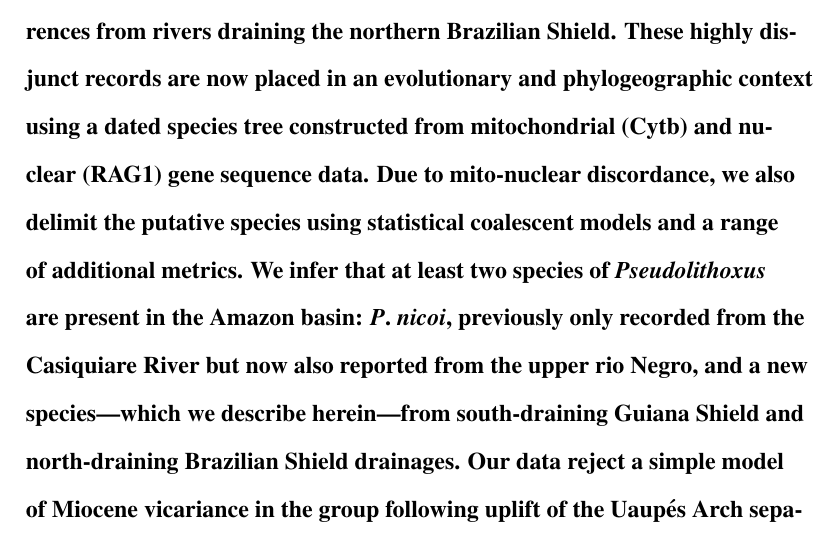
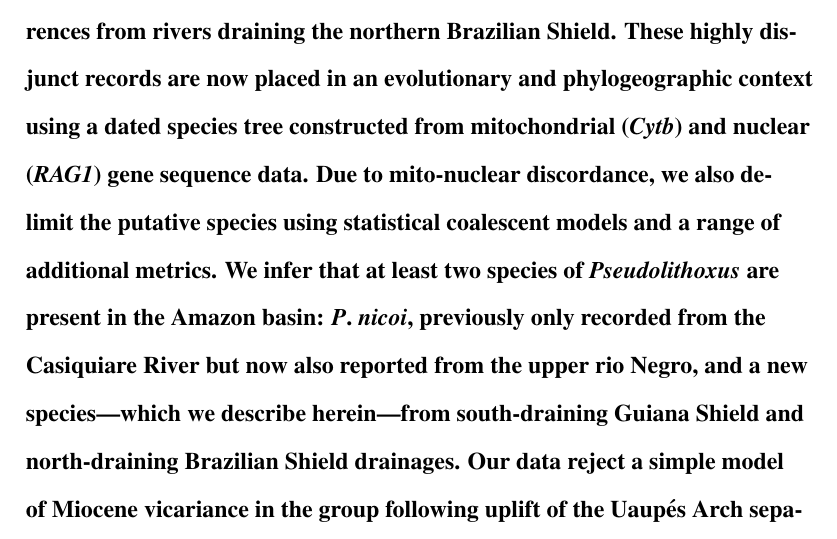
Before and after one commit to boopsboops/pseudolithoxus-novsp, a LaTeX document (manuscript/pseudolithoxus-novsp.tex): part of page 2 of 32, cut so that both start at the same text. Compiled offline with pdfLaTeX.

Commit message:
italics in abstract

```diff
--- a/manuscript/pseudolithoxus-novsp.tex
+++ b/manuscript/pseudolithoxus-novsp.tex
@@ -81,7 +81,7 @@
 \begin{sciabstract}
 \section*{Abstract}
 The rapids-dwelling suckermouth catfish genus \emph{Pseudolithoxus} was previously only known from the Guiana-Shield-draining Orinoco and Casiquiare river systems of Colombia and Venezuela, but new records expand this range considerably further into the Amazon basin of Brazil, and include occurrences from rivers draining the northern Brazilian Shield. %
-These highly disjunct records are now placed in an evolutionary and phylogeographic context using a dated species tree constructed from mitochondrial (Cytb) and nuclear (RAG1) gene sequence data. %
+These highly disjunct records are now placed in an evolutionary and phylogeographic context using a dated species tree constructed from mitochondrial (\emph{Cytb}) and nuclear (\emph{RAG1}) gene sequence data. %
 Due to mito-nuclear discordance, we also delimit the putative species using statistical coalescent models and a range of additional metrics. %
 We infer that at least two species of \emph{Pseudolithoxus} are present in the Amazon basin: \emph{P}.\ \emph{nicoi}, previously only recorded from the Casiquiare River but now also reported from the upper rio Negro, and a new species---which we describe herein---from south-draining Guiana Shield and north-draining Brazilian Shield drainages. %
 Our data reject a simple model of Miocene vicariance in the group following uplift of the Uaupés Arch separating the Orinoco and Amazon systems, and instead suggest more complex dispersal scenarios through palaeo-connections in the Pliocene and also via the contemporary rio Negro and rio Madeira in the late Pleistocene.%
```
